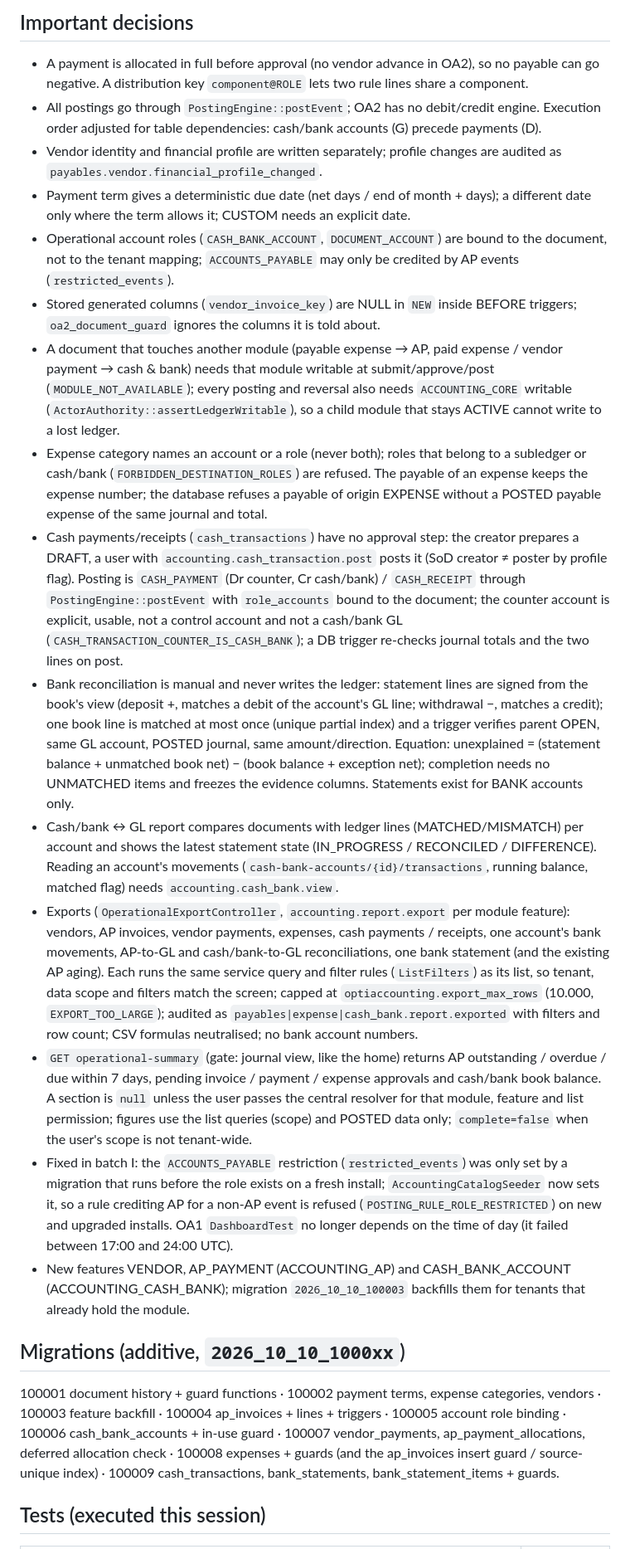
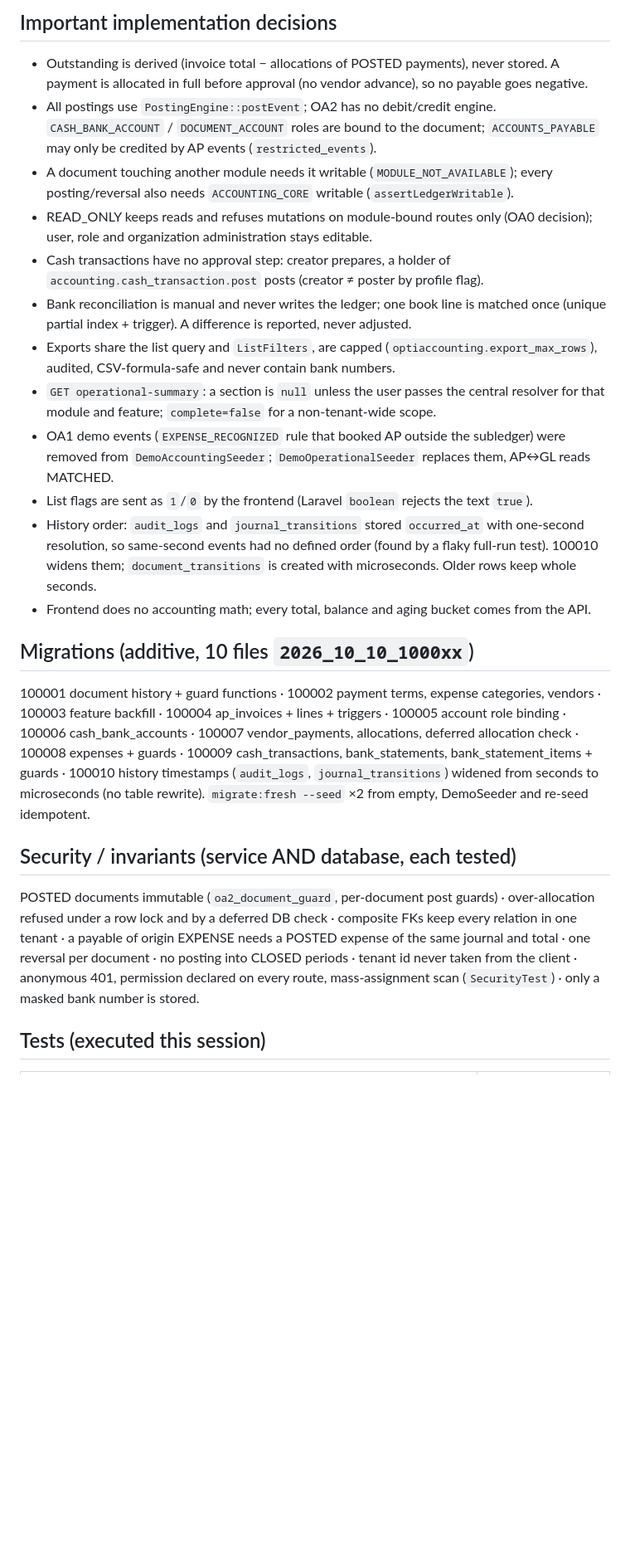
Before and after one commit to gsiddik/OptiAccounting, a Markdown page: docs/status/OA2_STATUS.md, the part around one of its changes. Shown at 83% size. Drawn GitHub-style; blank space fills up the shorter version.

```diff
--- a/docs/status/OA2_STATUS.md
+++ b/docs/status/OA2_STATUS.md
@@ -14,23 +13,27 @@ Brief: `docs/specs/OA2.md`. OptiNexus and OptiFleet-v2 are not modified; OA3 is
 
-## Important decisions
-- A payment is allocated in full before approval (no vendor advance in OA2), so no payable can go negative. A distribution key `component@ROLE` lets two rule lines share a component.
-- All postings go through `PostingEngine::postEvent`; OA2 has no debit/credit engine. Execution order adjusted for table dependencies: cash/bank accounts (G) precede payments (D).
-- Vendor identity and financial profile are written separately; profile changes are audited as `payables.vendor.financial_profile_changed`.
-- Payment term gives a deterministic due date (net days / end of month + days); a different date only where the term allows it; CUSTOM needs an explicit date.
-- Operational account roles (`CASH_BANK_ACCOUNT`, `DOCUMENT_ACCOUNT`) are bound to the document, not to the tenant mapping; `ACCOUNTS_PAYABLE` may only be credited by AP events (`restricted_events`).
-- Stored generated columns (`vendor_invoice_key`) are NULL in `NEW` inside BEFORE triggers; `oa2_document_guard` ignores the columns it is told about.
-- A document that touches another module (payable expense → AP, paid expense / vendor payment → cash & bank) needs that module writable at submit/approve/post (`MODULE_NOT_AVAILABLE`); every posting and reversal also needs `ACCOUNTING_CORE` writable (`ActorAuthority::assertLedgerWritable`), so a child module that stays ACTIVE cannot write to a lost ledger.
-- Expense category names an account or a role (never both); roles that belong to a subledger or cash/bank (`FORBIDDEN_DESTINATION_ROLES`) are refused. The payable of an expense keeps the expense number; the database refuses a payable of origin EXPENSE without a POSTED payable expense of the same journal and total.
-- Cash payments/receipts (`cash_transactions`) have no approval step: the creator prepares a DRAFT, a user with `accounting.cash_transaction.post` posts it (SoD creator ≠ poster by profile flag). Posting is `CASH_PAYMENT` (Dr counter, Cr cash/bank) / `CASH_RECEIPT` through `PostingEngine::postEvent` with `role_accounts` bound to the document; the counter account is explicit, usable, not a control account and not a cash/bank GL (`CASH_TRANSACTION_COUNTER_IS_CASH_BANK`); a DB trigger re-checks journal totals and the two lines on post.
-- Bank reconciliation is manual and never writes the ledger: statement lines are signed from the book's view (deposit +, matches a debit of the account's GL line; withdrawal −, matches a credit); one book line is matched at most once (unique partial index) and a trigger verifies parent OPEN, same GL account, POSTED journal, same amount/direction. Equation: unexplained = (statement balance + unmatched book net) − (book balance + exception net); completion needs no UNMATCHED items and freezes the evidence columns. Statements exist for BANK accounts only.
-- Cash/bank ↔ GL report compares documents with ledger lines (MATCHED/MISMATCH) per account and shows the latest statement state (IN_PROGRESS / RECONCILED / DIFFERENCE). Reading an account's movements (`cash-bank-accounts/{id}/transactions`, running balance, matched flag) needs `accounting.cash_bank.view`.
-- Exports (`OperationalExportController`, `accounting.report.export` per module feature): vendors, AP invoices, vendor payments, expenses, cash payments / receipts, one account's bank movements, AP-to-GL and cash/bank-to-GL reconciliations, one bank statement (and the existing AP aging). Each runs the same service query and filter rules (`ListFilters`) as its list, so tenant, data scope and filters match the screen; capped at `optiaccounting.export_max_rows` (10.000, `EXPORT_TOO_LARGE`); audited as `payables|expense|cash_bank.report.exported` with filters and row count; CSV formulas neutralised; no bank account numbers.
-- `GET operational-summary` (gate: journal view, like the home) returns AP outstanding / overdue / due within 7 days, pending invoice / payment / expense approvals and cash/bank book balance. A section is `null` unless the user passes the central resolver for that module, feature and list permission; figures use the list queries (scope) and POSTED data only; `complete=false` when the user's scope is not tenant-wide.
-- Fixed in batch I: the `ACCOUNTS_PAYABLE` restriction (`restricted_events`) was only set by a migration that runs before the role exists on a fresh install; `AccountingCatalogSeeder` now sets it, so a rule crediting AP for a non-AP event is refused (`POSTING_RULE_ROLE_RESTRICTED`) on new and upgraded installs. OA1 `DashboardTest` no longer depends on the time of day (it failed between 17:00 and 24:00 UTC).
-- New features VENDOR, AP_PAYMENT (ACCOUNTING_AP) and CASH_BANK_ACCOUNT (ACCOUNTING_CASH_BANK); migration `2026_10_10_100003` backfills them for tenants that already hold the module.
+## Important implementation decisions
+- Outstanding is derived (invoice total − allocations of POSTED payments), never stored. A payment is allocated in full before approval (no vendor advance), so no payable goes negative.
+- All postings use `PostingEngine::postEvent`; OA2 has no debit/credit engine. `CASH_BANK_ACCOUNT` / `DOCUMENT_ACCOUNT` roles are bound to the document; `ACCOUNTS_PAYABLE` may only be credited by AP events (`restricted_events`).
+- A document touching another module needs it writable (`MODULE_NOT_AVAILABLE`); every posting/reversal also needs `ACCOUNTING_CORE` writable (`assertLedgerWritable`).
+- READ_ONLY keeps reads and refuses mutations on module-bound routes only (OA0 decision); user, role and organization administration stays editable.
+- Cash transactions have no approval step: creator prepares, a holder of `accounting.cash_transaction.post` posts (creator ≠ poster by profile flag).
+- Bank reconciliation is manual and never writes the ledger; one book line is matched once (unique partial index + trigger). A difference is reported, never adjusted.
+- Exports share the list query and `ListFilters`, are capped (`optiaccounting.export_max_rows`), audited, CSV-formula-safe and never contain bank numbers.
+- `GET operational-summary`: a section is `null` unless the user passes the central resolver for that module and feature; `complete=false` for a non-tenant-wide scope.
+- OA1 demo events (`EXPENSE_RECOGNIZED` rule that booked AP outside the subledger) were removed from `DemoAccountingSeeder`; `DemoOperationalSeeder` replaces them, AP↔GL reads MATCHED.
+- List flags are sent as `1`/`0` by the frontend (Laravel `boolean` rejects the text `true`).
+- History order: `audit_logs` and `journal_transitions` stored `occurred_at` with one-second resolution, so same-second events had no defined order (found by a flaky full-run test). 100010 widens them; `document_transitions` is created with microseconds. Older rows keep whole seconds.
+- Frontend does no accounting math; every total, balance and aging bucket comes from the API.
 
-## Migrations (additive, `2026_10_10_1000xx`)
-100001 document history + guard functions · 100002 payment terms, expense categories, vendors · 100003 feature backfill · 100004 ap_invoices + lines + triggers · 100005 account role binding · 100006 cash_bank_accounts + in-use guard · 100007 vendor_payments, ap_payment_allocations, deferred allocation check · 100008 expenses + guards (and the ap_invoices insert guard / source-unique index) · 100009 cash_transactions, bank_statements, bank_statement_items + guards.
+## Migrations (additive, 10 files `2026_10_10_1000xx`)
+100001 document history + guard functions · 100002 payment terms, expense categories, vendors · 100003 feature backfill · 100004 ap_invoices + lines + triggers ·
+100005 account role binding · 100006 cash_bank_accounts · 100007 vendor_payments, allocations, deferred allocation check · 100008 expenses + guards ·
+100009 cash_transactions, bank_statements, bank_statement_items + guards · 100010 history timestamps (`audit_logs`, `journal_transitions`) widened from seconds to microseconds (no table rewrite). `migrate:fresh --seed` ×2 from empty, DemoSeeder and re-seed idempotent.
+
+## Security / invariants (service AND database, each tested)
+POSTED documents immutable (`oa2_document_guard`, per-document post guards) · over-allocation refused under a row lock and by a deferred DB check · composite FKs keep every relation in one
+tenant · a payable of origin EXPENSE needs a POSTED expense of the same journal and total · one reversal per document · no posting into CLOSED periods · tenant id never taken from the client ·
+anonymous 401, permission declared on every route, mass-assignment scan (`SecurityTest`) · only a masked bank number is stored.
 
 ## Tests (executed this session)
 | Check | Result |
```
Also changed, not shown: other parts of docs/status/OA2_STATUS.md (+33 -26 lines).
